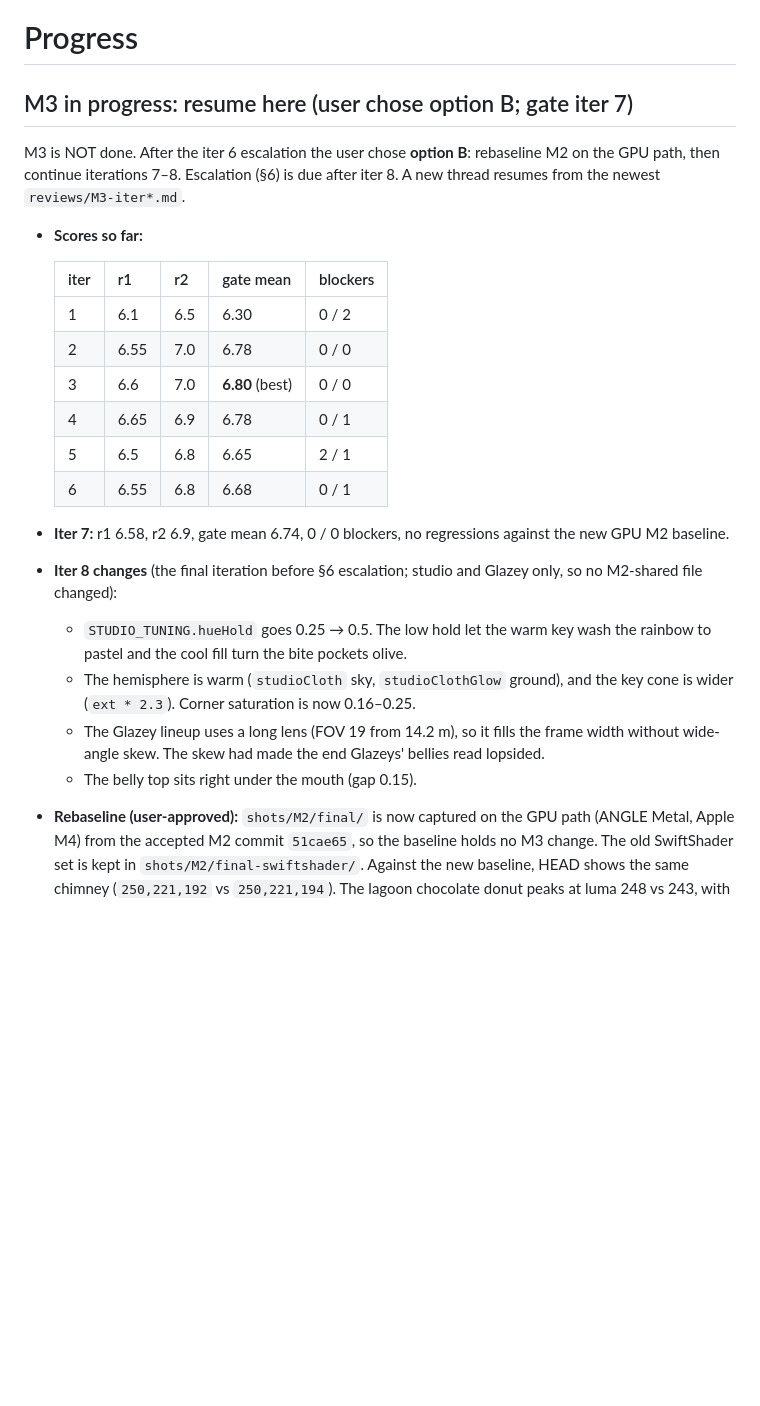
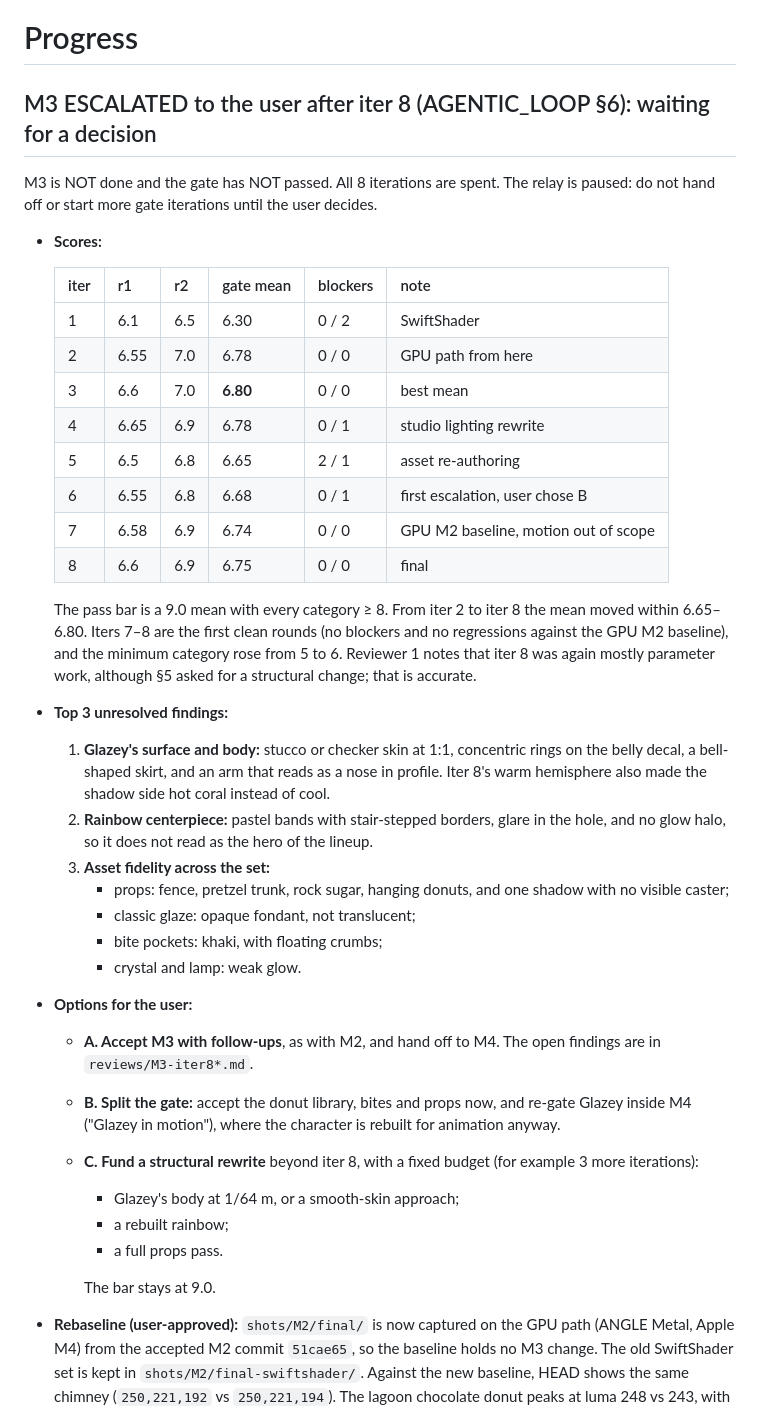
Before and after one commit to benzo42069/Donut, a Markdown page: docs/PROGRESS.md, the part around the change. Drawn GitHub-style; blank space fills up the shorter version.

```diff
--- a/docs/PROGRESS.md
+++ b/docs/PROGRESS.md
@@ -1,34 +1,55 @@
 # Progress
 
-## M3 in progress: resume here (user chose option B; gate iter 7)
+## M3 ESCALATED to the user after iter 8 (AGENTIC_LOOP §6): waiting for a decision
 
-M3 is NOT done. After the iter 6 escalation the user chose **option B**: rebaseline
-M2 on the GPU path, then continue iterations 7–8. Escalation (§6) is due after
-iter 8. A new thread resumes from the newest `reviews/M3-iter*.md`.
+M3 is NOT done and the gate has NOT passed. All 8 iterations are spent. The relay
+is paused: do not hand off or start more gate iterations until the user decides.
 
-- **Scores so far:**
+- **Scores:**
 
-  | iter | r1 | r2 | gate mean | blockers |
-  |---|---|---|---|---|
-  | 1 | 6.1 | 6.5 | 6.30 | 0 / 2 |
-  | 2 | 6.55 | 7.0 | 6.78 | 0 / 0 |
-  | 3 | 6.6 | 7.0 | **6.80** (best) | 0 / 0 |
-  | 4 | 6.65 | 6.9 | 6.78 | 0 / 1 |
-  | 5 | 6.5 | 6.8 | 6.65 | 2 / 1 |
-  | 6 | 6.55 | 6.8 | 6.68 | 0 / 1 |
+  | iter | r1 | r2 | gate mean | blockers | note |
+  |---|---|---|---|---|---|
+  | 1 | 6.1 | 6.5 | 6.30 | 0 / 2 | SwiftShader |
+  | 2 | 6.55 | 7.0 | 6.78 | 0 / 0 | GPU path from here |
+  | 3 | 6.6 | 7.0 | **6.80** | 0 / 0 | best mean |
+  | 4 | 6.65 | 6.9 | 6.78 | 0 / 1 | studio lighting rewrite |
+  | 5 | 6.5 | 6.8 | 6.65 | 2 / 1 | asset re-authoring |
+  | 6 | 6.55 | 6.8 | 6.68 | 0 / 1 | first escalation, user chose B |
+  | 7 | 6.58 | 6.9 | 6.74 | 0 / 0 | GPU M2 baseline, motion out of scope |
+  | 8 | 6.6 | 6.9 | 6.75 | 0 / 0 | final |
 
-- **Iter 7:** r1 6.58, r2 6.9, gate mean 6.74, 0 / 0 blockers, no regressions
-  against the new GPU M2 baseline.
-- **Iter 8 changes** (the final iteration before §6 escalation; studio and
-  Glazey only, so no M2-shared file changed):
-  - `STUDIO_TUNING.hueHold` goes 0.25 → 0.5. The low hold let the warm key
-    wash the rainbow to pastel and the cool fill turn the bite pockets olive.
-  - The hemisphere is warm (`studioCloth` sky, `studioClothGlow` ground), and
-    the key cone is wider (`ext * 2.3`). Corner saturation is now 0.16–0.25.
-  - The Glazey lineup uses a long lens (FOV 19 from 14.2 m), so it fills the
-    frame width without wide-angle skew. The skew had made the end Glazeys'
-    bellies read lopsided.
-  - The belly top sits right under the mouth (gap 0.15).
+  The pass bar is a 9.0 mean with every category ≥ 8. From iter 2 to iter 8 the
+  mean moved within 6.65–6.80. Iters 7–8 are the first clean rounds (no
+  blockers and no regressions against the GPU M2 baseline), and the minimum
+  category rose from 5 to 6. Reviewer 1 notes that iter 8 was again mostly
+  parameter work, although §5 asked for a structural change; that is accurate.
+- **Top 3 unresolved findings:**
+  1. **Glazey's surface and body:** stucco or checker skin at 1:1, concentric
+     rings on the belly decal, a bell-shaped skirt, and an arm that reads as a
+     nose in profile. Iter 8's warm hemisphere also made the shadow side hot
+     coral instead of cool.
+  2. **Rainbow centerpiece:** pastel bands with stair-stepped borders, glare in
+     the hole, and no glow halo, so it does not read as the hero of the lineup.
+  3. **Asset fidelity across the set:**
+     - props: fence, pretzel trunk, rock sugar, hanging donuts, and one shadow
+       with no visible caster;
+     - classic glaze: opaque fondant, not translucent;
+     - bite pockets: khaki, with floating crumbs;
+     - crystal and lamp: weak glow.
+- **Options for the user:**
+  - **A. Accept M3 with follow-ups**, as with M2, and hand off to M4. The open
+    findings are in `reviews/M3-iter8*.md`.
+  - **B. Split the gate:** accept the donut library, bites and props now, and
+    re-gate Glazey inside M4 ("Glazey in motion"), where the character is
+    rebuilt for animation anyway.
+  - **C. Fund a structural rewrite** beyond iter 8, with a fixed budget (for
+    example 3 more iterations):
+    - Glazey's body at 1/64 m, or a smooth-skin approach;
+    - a rebuilt rainbow;
+    - a full props pass.
+
+    The bar stays at 9.0.
+
 - **Rebaseline (user-approved):** `shots/M2/final/` is now captured on the GPU
   path (ANGLE Metal, Apple M4) from the accepted M2 commit `51cae65`, so the
   baseline holds no M3 change. The old SwiftShader set is kept in
```
Also changed, not shown: reviews/M3-iter8-r2.md (added, +201 -0 lines), reviews/M3-iter8.md (added, +173 -0 lines).
